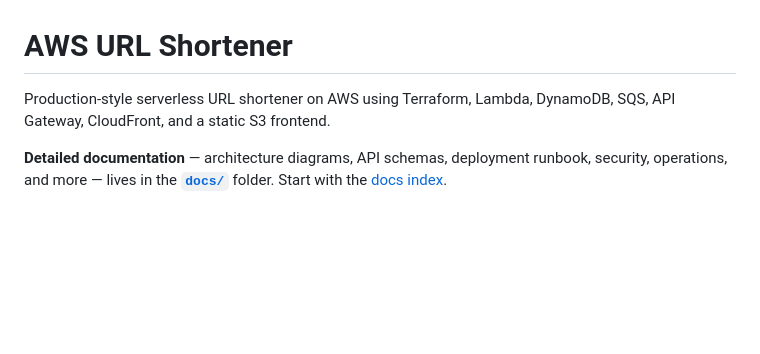
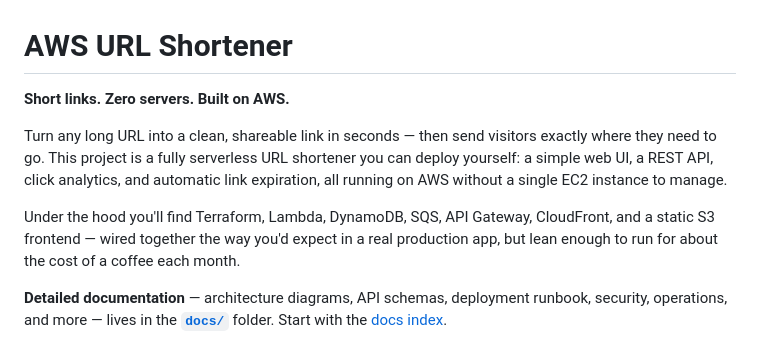
Before and after one commit to elyas-syed/serverless-url-shortener, a Markdown page: README.md, the part around the change. Drawn GitHub-style; blank space fills up the shorter version.

Commit message:
docs: warm up README opening with engaging intro
Replace terse tagline with a friendlier hook and clearer value prop.

```diff
--- a/README.md
+++ b/README.md
@@ -1,6 +1,10 @@
 # AWS URL Shortener
 
-Production-style serverless URL shortener on AWS using Terraform, Lambda, DynamoDB, SQS, API Gateway, CloudFront, and a static S3 frontend.
+**Short links. Zero servers. Built on AWS.**
+
+Turn any long URL into a clean, shareable link in seconds — then send visitors exactly where they need to go. This project is a fully serverless URL shortener you can deploy yourself: a simple web UI, a REST API, click analytics, and automatic link expiration, all running on AWS without a single EC2 instance to manage.
+
+Under the hood you'll find Terraform, Lambda, DynamoDB, SQS, API Gateway, CloudFront, and a static S3 frontend — wired together the way you'd expect in a real production app, but lean enough to run for about the cost of a coffee each month.
 
 **Detailed documentation** — architecture diagrams, API schemas, deployment runbook, security, operations, and more — lives in the **[`docs/`](docs/)** folder. Start with the [docs index](docs/README.md).
 
```
